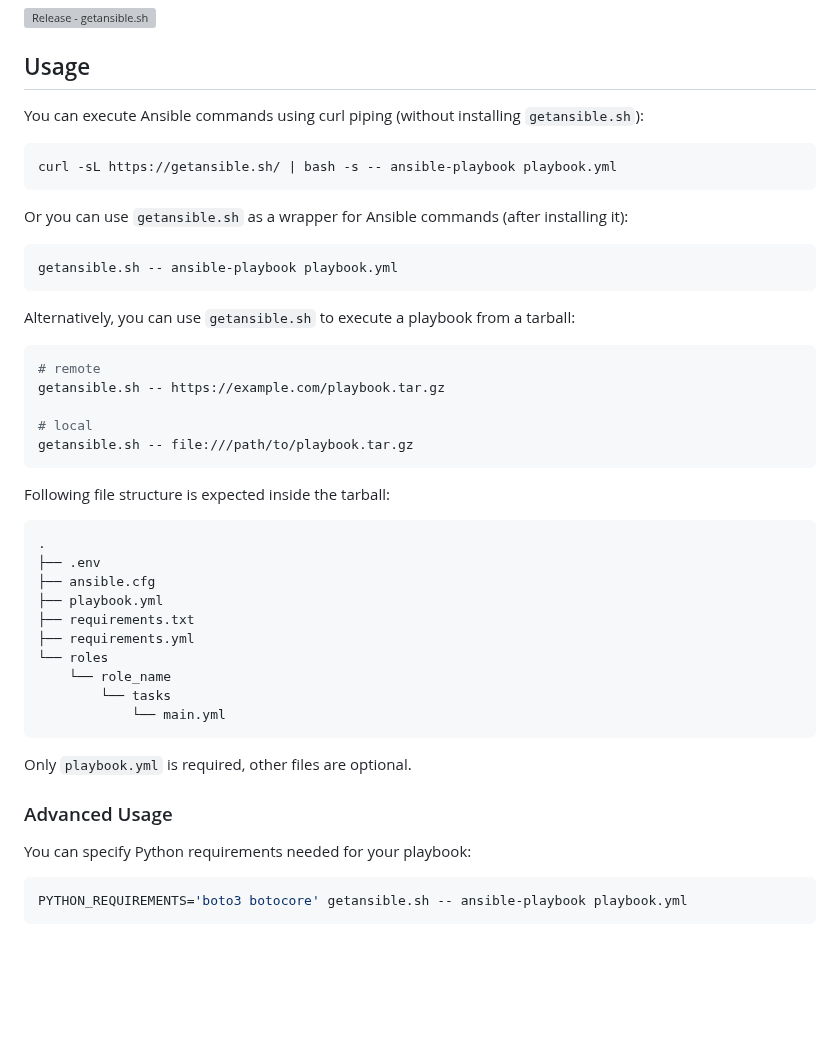
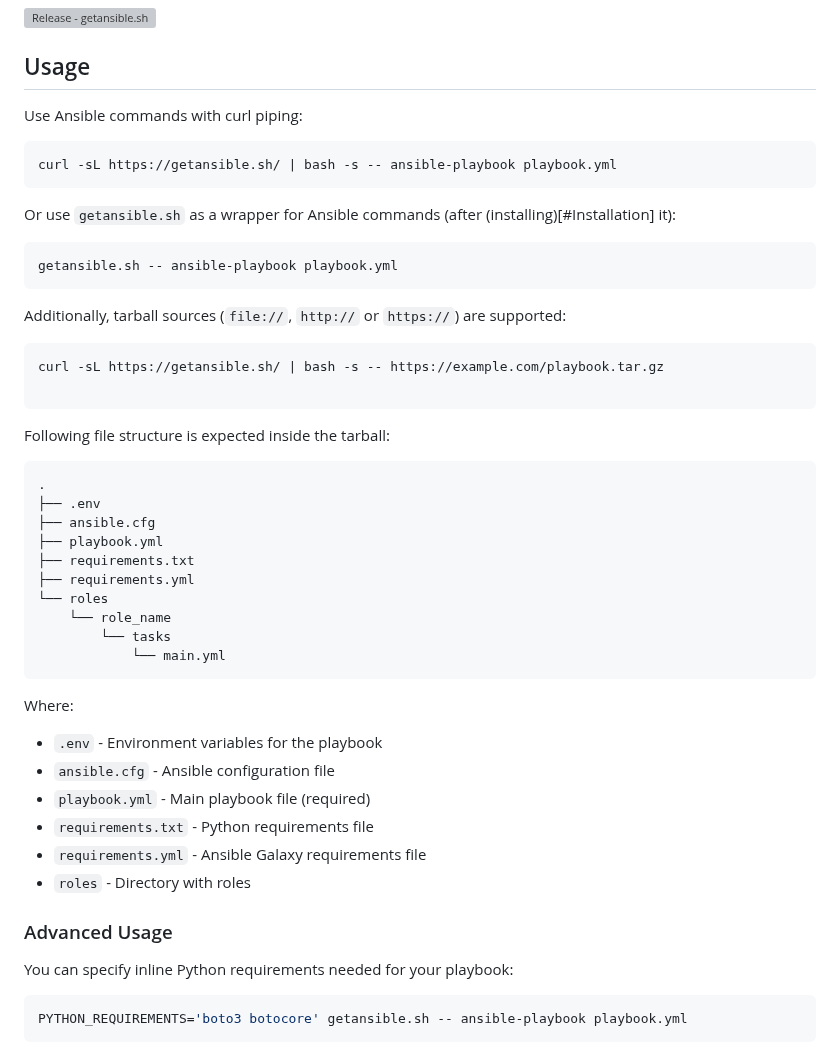
Before and after one commit to andreygubarev/getansible, a Markdown page: README.md, the part around the change. Rendered like a GitHub page; blank space fills up the shorter version; grey boxes are pictures that could not be loaded.

Commit message:
simplified usage instructions and expanded explanation of expected tarball structure in readme

````diff
--- a/README.md
+++ b/README.md
@@ -4,23 +4,21 @@
 
 ## Usage
 
-You can execute Ansible commands using curl piping (without installing `getansible.sh`):
+Use Ansible commands with curl piping:
 ```bash
 curl -sL https://getansible.sh/ | bash -s -- ansible-playbook playbook.yml
 ```
 
-Or you can use `getansible.sh` as a wrapper for Ansible commands (after installing it):
+Or use `getansible.sh` as a wrapper for Ansible commands (after (installing)[#Installation] it):
 ```bash
 getansible.sh -- ansible-playbook playbook.yml
 ```
 
-Alternatively, you can use `getansible.sh` to execute a playbook from a tarball:
+Additionally, tarball sources (`file://`, `http://` or `https://`) are supported:
+
 ```bash
-# remote
-getansible.sh -- https://example.com/playbook.tar.gz
+curl -sL https://getansible.sh/ | bash -s -- https://example.com/playbook.tar.gz
 
-# local
-getansible.sh -- file:///path/to/playbook.tar.gz
 ```
 
 Following file structure is expected inside the tarball:
@@ -37,11 +35,18 @@ Following file structure is expected inside the tarball:
             └── main.yml
 ```
 
-Only `playbook.yml` is required, other files are optional.
+Where:
+- `.env` - Environment variables for the playbook
+- `ansible.cfg` - Ansible configuration file
+- `playbook.yml` - Main playbook file (required)
+- `requirements.txt` - Python requirements file
+- `requirements.yml` - Ansible Galaxy requirements file
+- `roles` - Directory with roles
+
 
 ### Advanced Usage
 
-You can specify Python requirements needed for your playbook:
+You can specify inline Python requirements needed for your playbook:
 ```bash
 PYTHON_REQUIREMENTS='boto3 botocore' getansible.sh -- ansible-playbook playbook.yml
 ```
````
